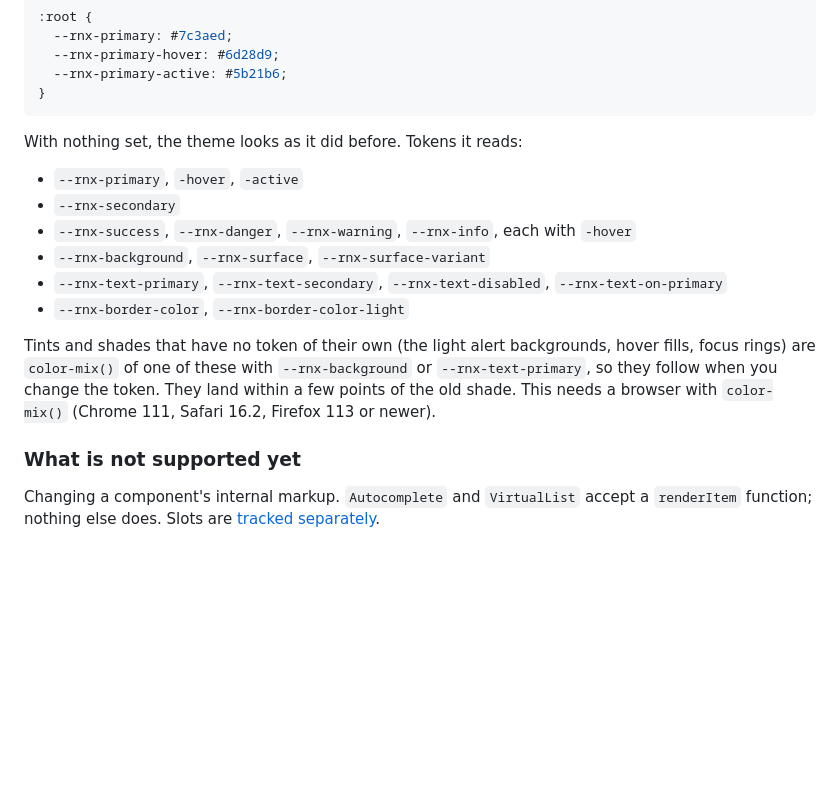
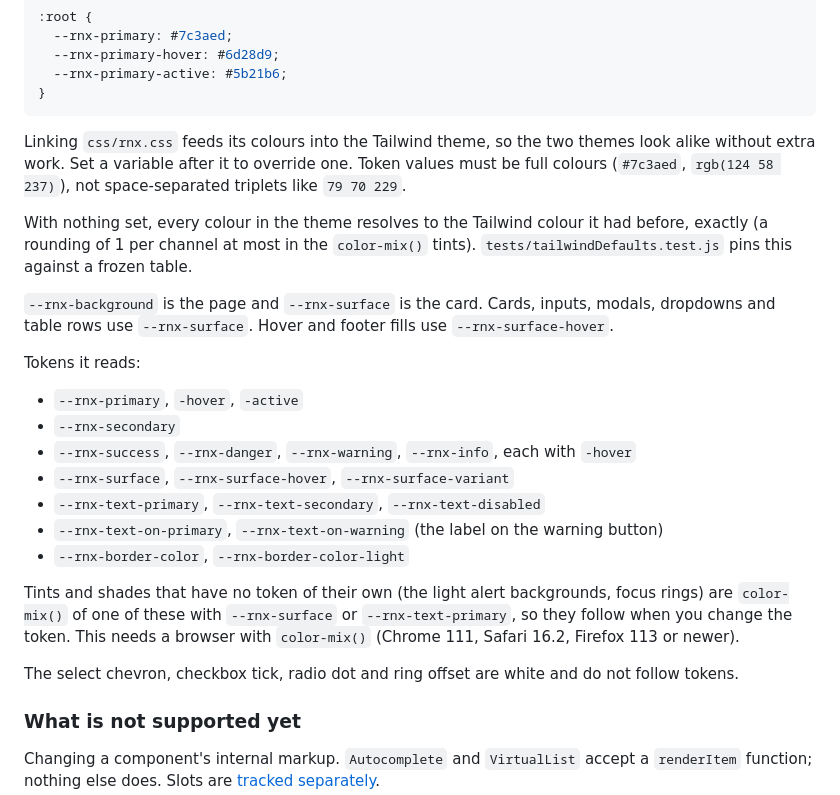
Before and after one commit to BaryoDev/rnxjs, a Markdown page: README.md, the part around the change. Drawn GitHub-style; blank space fills up the shorter version.

Commit message:
docs: describe surface, exact defaults and token rules for the tailwind theme

````diff
--- a/README.md
+++ b/README.md
@@ -219,20 +219,36 @@ Tailwind config change, no fork:
 }
 ```
 
-With nothing set, the theme looks as it did before. Tokens it reads:
+Linking `css/rnx.css` feeds its colours into the Tailwind theme, so the two
+themes look alike without extra work. Set a variable after it to override one.
+Token values must be full colours (`#7c3aed`, `rgb(124 58 237)`), not
+space-separated triplets like `79 70 229`.
+
+With nothing set, every colour in the theme resolves to the Tailwind colour it
+had before, exactly (a rounding of 1 per channel at most in the `color-mix()`
+tints). `tests/tailwindDefaults.test.js` pins this against a frozen table.
+
+`--rnx-background` is the page and `--rnx-surface` is the card. Cards, inputs,
+modals, dropdowns and table rows use `--rnx-surface`. Hover and footer fills use
+`--rnx-surface-hover`.
+
+Tokens it reads:
 
 - `--rnx-primary`, `-hover`, `-active`
 - `--rnx-secondary`
 - `--rnx-success`, `--rnx-danger`, `--rnx-warning`, `--rnx-info`, each with `-hover`
-- `--rnx-background`, `--rnx-surface`, `--rnx-surface-variant`
-- `--rnx-text-primary`, `--rnx-text-secondary`, `--rnx-text-disabled`, `--rnx-text-on-primary`
+- `--rnx-surface`, `--rnx-surface-hover`, `--rnx-surface-variant`
+- `--rnx-text-primary`, `--rnx-text-secondary`, `--rnx-text-disabled`
+- `--rnx-text-on-primary`, `--rnx-text-on-warning` (the label on the warning button)
 - `--rnx-border-color`, `--rnx-border-color-light`
 
 Tints and shades that have no token of their own (the light alert backgrounds,
-hover fills, focus rings) are `color-mix()` of one of these with
-`--rnx-background` or `--rnx-text-primary`, so they follow when you change the
-token. They land within a few points of the old shade. This needs a browser
-with `color-mix()` (Chrome 111, Safari 16.2, Firefox 113 or newer).
+focus rings) are `color-mix()` of one of these with `--rnx-surface` or
+`--rnx-text-primary`, so they follow when you change the token. This needs a
+browser with `color-mix()` (Chrome 111, Safari 16.2, Firefox 113 or newer).
+
+The select chevron, checkbox tick, radio dot and ring offset are white and do
+not follow tokens.
 
 ### What is not supported yet
 
````
